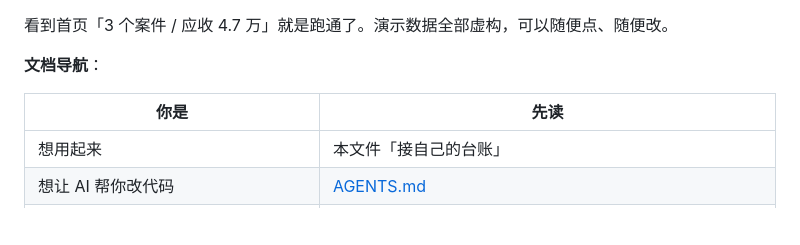
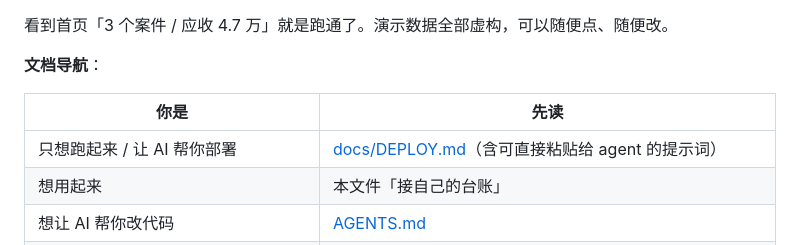
Before and after one commit to lawyerllsx-dotcom/case-workbench, a Markdown page: README.md, the part around the change. Drawn GitHub-style; blank space fills up the shorter version.

Commit message:
docs: 部署指引 DEPLOY.md（给人与给 agent 的两套步骤 + 成功判据 + 常见坑）

```diff
--- a/README.md
+++ b/README.md
@@ -50,6 +50,7 @@ python app.py              # 打开 http://127.0.0.1:8899
 
 | 你是 | 先读 |
 |---|---|
+| 只想跑起来 / 让 AI 帮你部署 | [docs/DEPLOY.md](docs/DEPLOY.md)（含可直接粘贴给 agent 的提示词） |
 | 想用起来 | 本文件「接自己的台账」 |
 | 想让 AI 帮你改代码 | [AGENTS.md](AGENTS.md) |
 | 想接自己的 LLM / OCR / 知识库 / 通知 | [docs/INTEGRATIONS.md](docs/INTEGRATIONS.md) |
```
Also changed, not shown: docs/DEPLOY.md (added, +64 -0 lines).
